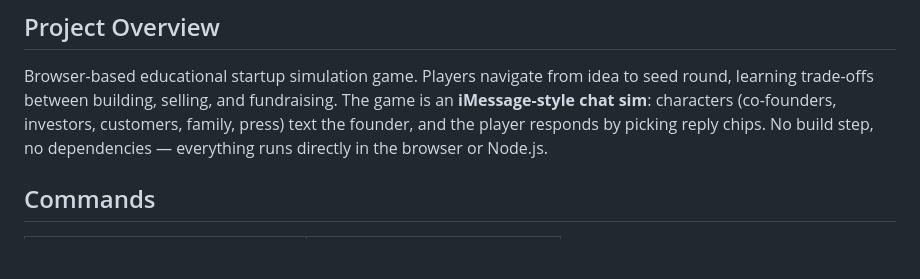
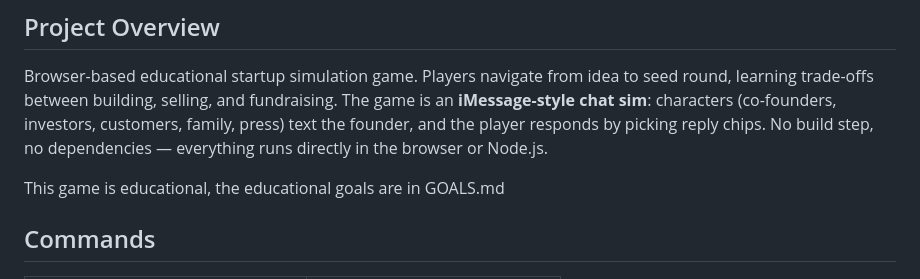
Before and after one commit to alain94040/startup_simulator, a Markdown page: CLAUDE.md, the part around the change. Rendered like a GitHub page; blank space fills up the shorter version.

Commit message:
Added pointer to GOALS.md

```diff
--- a/CLAUDE.md
+++ b/CLAUDE.md
@@ -5,6 +5,8 @@ This file provides guidance to Claude Code (claude.ai/code) when working with co
 ## Project Overview
 
 Browser-based educational startup simulation game. Players navigate from idea to seed round, learning trade-offs between building, selling, and fundraising. The game is an **iMessage-style chat sim**: characters (co-founders, investors, customers, family, press) text the founder, and the player responds by picking reply chips. No build step, no dependencies — everything runs directly in the browser or Node.js.
+
+This game is educational, the educational goals are in GOALS.md
 
 ## Commands
 
```
